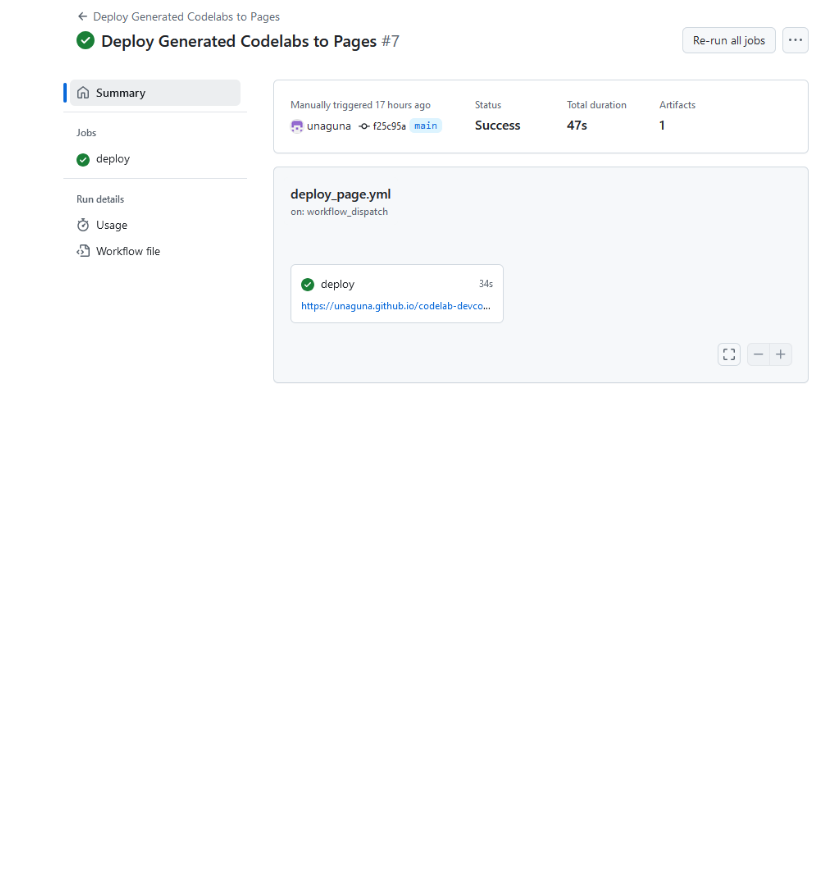
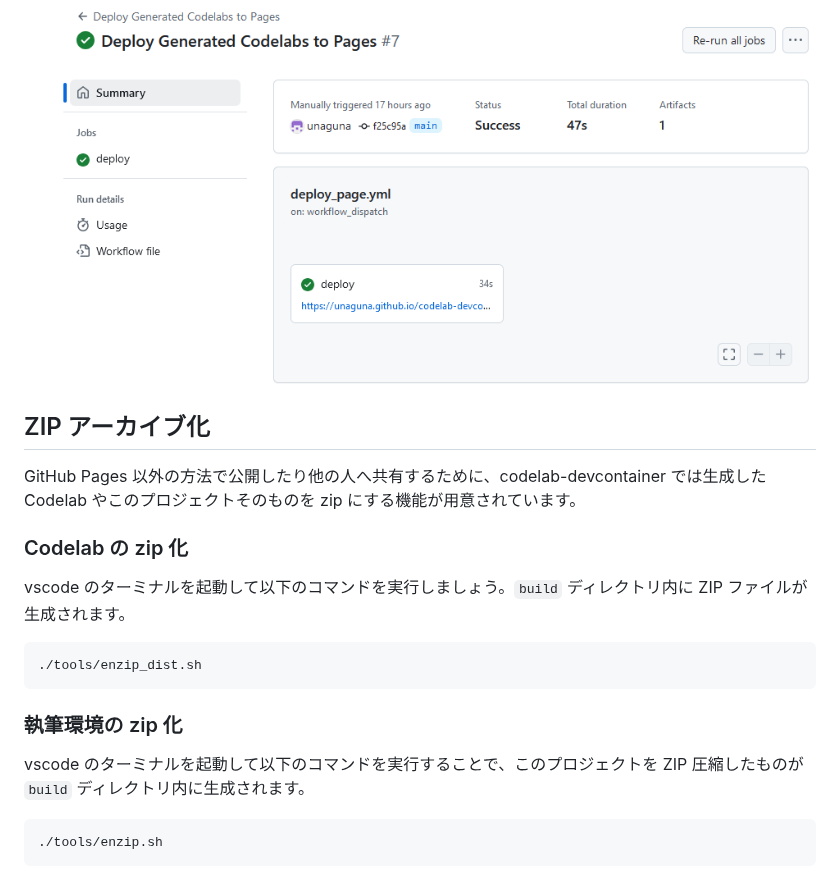
Before and after one commit to unaguna/codelab-devcontainer, a Markdown page: src/01-codelab-devcontainer-usage.md, the part around the change. Drawn GitHub-style; blank space fills up the shorter version.

Commit message:
📝 ZIP アーカイブ化

````diff
--- a/src/01-codelab-devcontainer-usage.md
+++ b/src/01-codelab-devcontainer-usage.md
@@ -219,3 +219,23 @@ codelab-devcontainer の初期設定では、GitHub Actions でデプロイワ
     ![デプロイボタン](./img/codelab-devconteiner-github-actions.png)
 5. 進捗は画面で確認できます。完了するとページへのリンクが表示されます。
     ![デプロイボタン](./img/codelab-devconteiner-github-actions-result.png)
+
+## ZIP アーカイブ化
+
+GitHub Pages 以外の方法で公開したり他の人へ共有するために、codelab-devcontainer では生成した Codelab やこのプロジェクトそのものを zip にする機能が用意されています。
+
+### Codelab の zip 化
+
+vscode のターミナルを起動して以下のコマンドを実行しましょう。`build` ディレクトリ内に ZIP ファイルが生成されます。
+
+```console
+./tools/enzip_dist.sh
+```
+
+### 執筆環境の zip 化
+
+vscode のターミナルを起動して以下のコマンドを実行することで、このプロジェクトを ZIP 圧縮したものが `build` ディレクトリ内に生成されます。
+
+```console
+./tools/enzip.sh
+```
````
